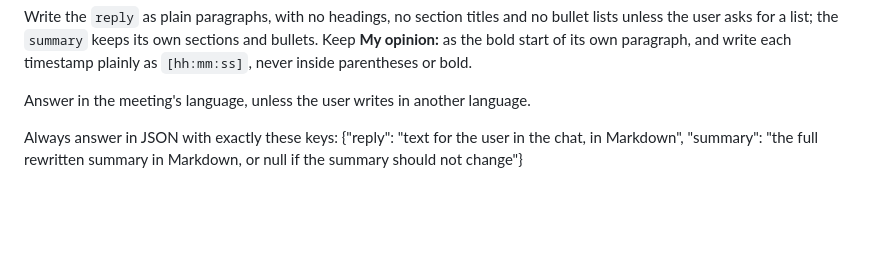
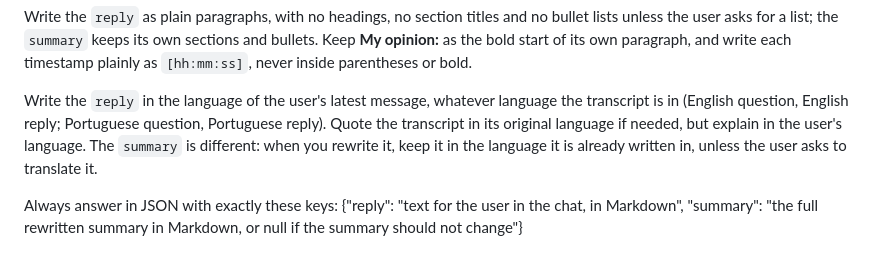
Before and after one commit to venturelli-91/me_transcript, a Markdown page: metranscript/chat.md, the part around the change. Drawn GitHub-style; blank space fills up the shorter version.

Commit message:
DEV-0090: Answer the chat in the language of the user's message
Co-Authored-By: Claude Sonnet 5.5 <noreply@anthropic.com>

```diff
--- a/metranscript/chat.md
+++ b/metranscript/chat.md
@@ -19,7 +19,7 @@ For each user message, decide:
 
 Write the `reply` as plain paragraphs, with no headings, no section titles and no bullet lists unless the user asks for a list; the `summary` keeps its own sections and bullets. Keep **My opinion:** as the bold start of its own paragraph, and write each timestamp plainly as `[hh:mm:ss]`, never inside parentheses or bold.
 
-Answer in the meeting's language, unless the user writes in another language.
+Write the `reply` in the language of the user's latest message, whatever language the transcript is in (English question, English reply; Portuguese question, Portuguese reply). Quote the transcript in its original language if needed, but explain in the user's language. The `summary` is different: when you rewrite it, keep it in the language it is already written in, unless the user asks to translate it.
 
 Always answer in JSON with exactly these keys:
 {"reply": "text for the user in the chat, in Markdown", "summary": "the full rewritten summary in Markdown, or null if the summary should not change"}
```
